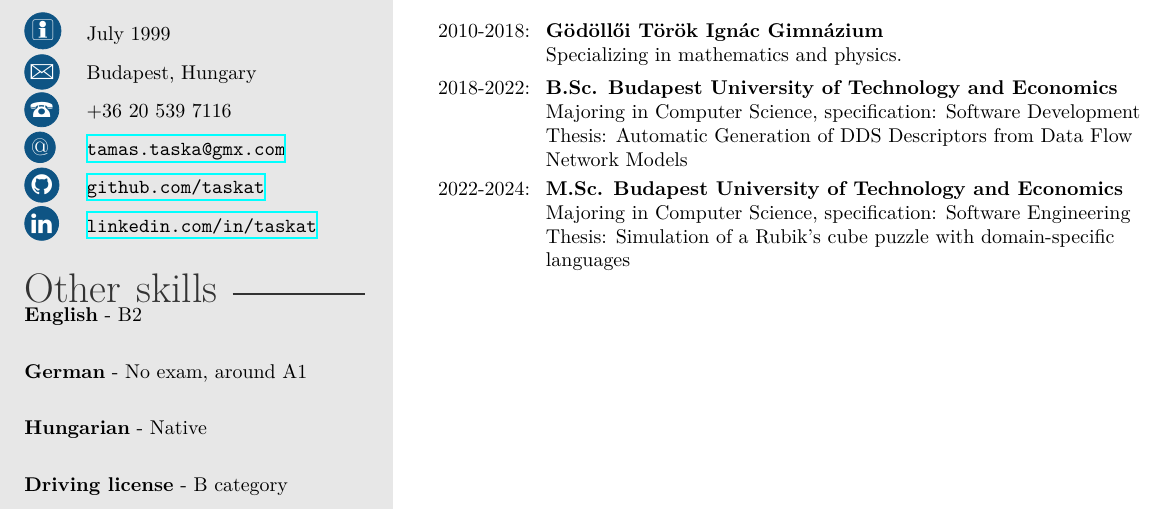
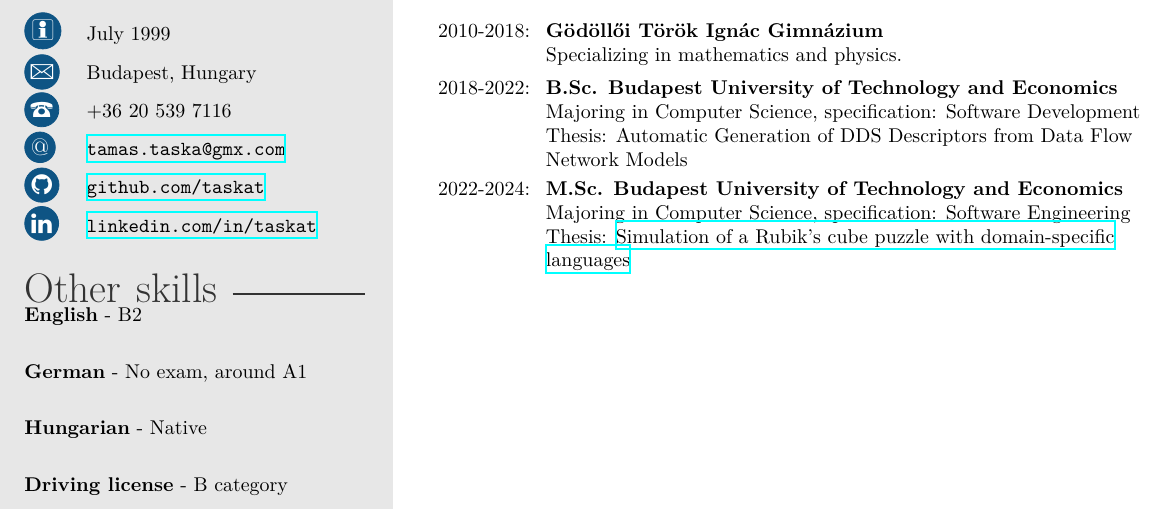
Before and after one commit to taskat/resume, a LaTeX CV (template.tex): part of page 2 of 2, cut so that both start at the same text. Compiled offline with XeLaTeX.

Commit message:
Add link to thesis project

```diff
--- a/template.tex
+++ b/template.tex
@@ -100,7 +100,7 @@
 \begin{twenty} % Environment for a list with descriptions
 	\twentyitem{2010-2018}{Gödöllői Török Ignác Gimnázium}{}{Specializing in mathematics and physics.}
 	\twentyitem{2018-2022}{B.Sc. Budapest University of Technology and Economics}{}{Majoring in Computer Science, specification: Software Development \newline Thesis: Automatic Generation of DDS Descriptors from Data Flow Network Models}
-	\twentyitem{2022-2024}{M.Sc. Budapest University of Technology and Economics}{}{Majoring in Computer Science, specification: Software Engineering \newline Thesis: Simulation of a Rubik's cube puzzle with domain-specific languages}
+	\twentyitem{2022-2024}{M.Sc. Budapest University of Technology and Economics}{}{Majoring in Computer Science, specification: Software Engineering \newline Thesis: \href{https://github.com/taskat/rubiks-cube}{Simulation of a Rubik's cube puzzle with domain-specific languages}}
 	%\twentyitem{<dates>}{<title>}{<location>}{<description>}
 \end{twenty}
 
```
Also changed, not shown: out_dir/template.pdf.
